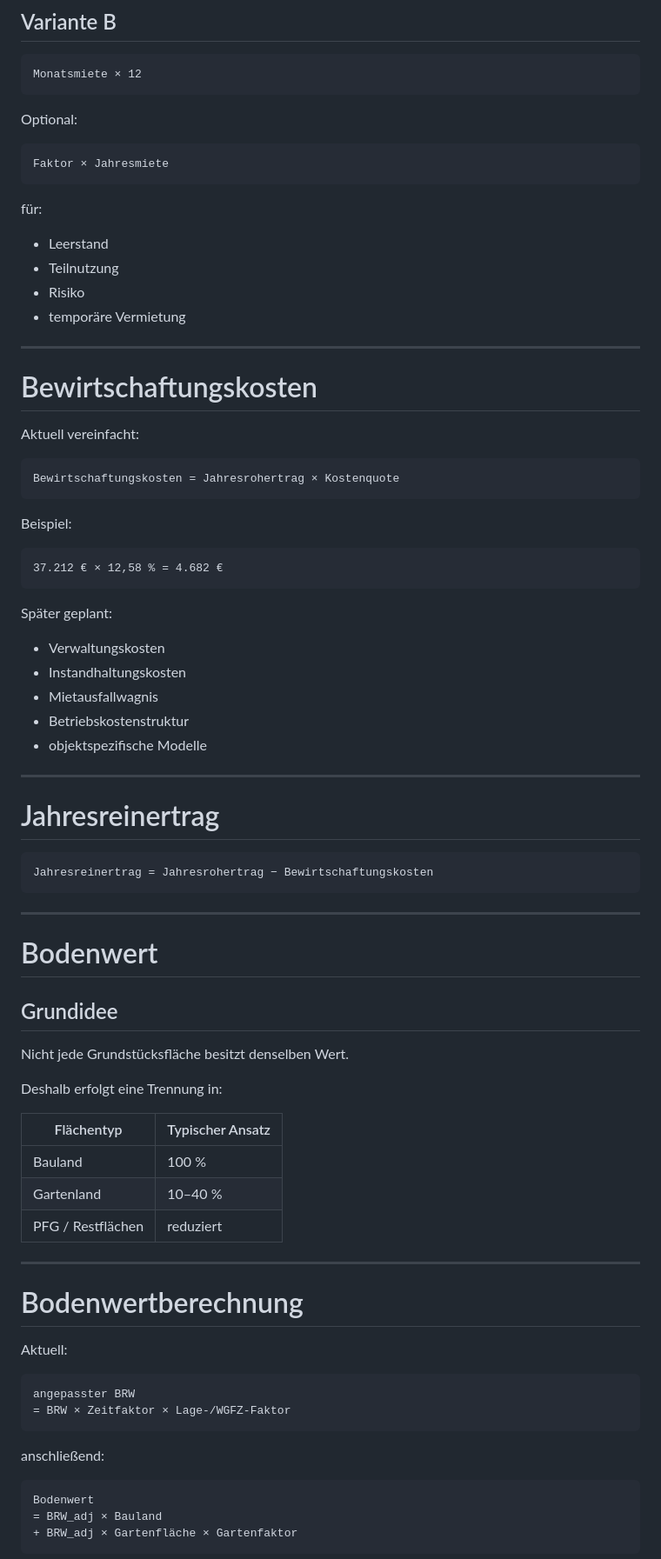
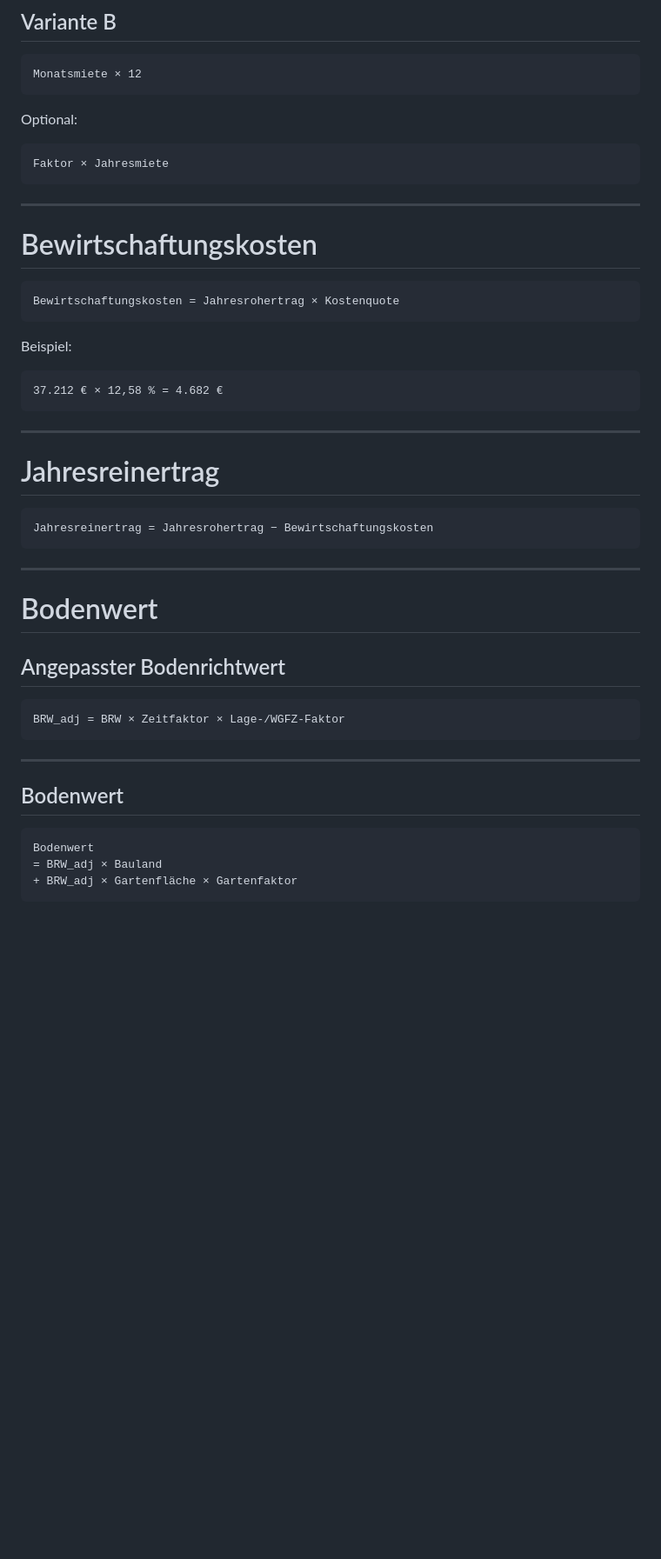
Before and after one commit to wantsics/ImmoWert, a Markdown page: README.md, the part around one of its changes. Shown at 87% size. Drawn GitHub-style; blank space fills up the shorter version.

````diff
--- a/README.md
+++ b/README.md
@@ -98,18 +88,9 @@ Optional:
 Faktor × Jahresmiete
 ```
 
-für:
-
-- Leerstand
-- Teilnutzung
-- Risiko
-- temporäre Vermietung
-
 ---
 
 # Bewirtschaftungskosten
-
-Aktuell vereinfacht:
 
 ```text
 Bewirtschaftungskosten = Jahresrohertrag × Kostenquote
@@ -120,14 +101,6 @@ Beispiel:
 ```text
 37.212 € × 12,58 % = 4.682 €
 ```
-
-Später geplant:
-
-- Verwaltungskosten
-- Instandhaltungskosten
-- Mietausfallwagnis
-- Betriebskostenstruktur
-- objektspezifische Modelle
 
 ---
 
@@ -141,30 +114,15 @@ Jahresreinertrag = Jahresrohertrag − Bewirtschaftungskosten
 
 # Bodenwert
 
-## Grundidee
+## Angepasster Bodenrichtwert
 
-Nicht jede Grundstücksfläche besitzt denselben Wert.
-
-Deshalb erfolgt eine Trennung in:
-
-| Flächentyp | Typischer Ansatz |
-|---|---|
-| Bauland | 100 % |
-| Gartenland | 10–40 % |
-| PFG / Restflächen | reduziert |
+```text
+BRW_adj = BRW × Zeitfaktor × Lage-/WGFZ-Faktor
+```
 
 ---
 
-# Bodenwertberechnung
-
-Aktuell:
-
-```text
-angepasster BRW
-= BRW × Zeitfaktor × Lage-/WGFZ-Faktor
-```
-
-anschließend:
+## Bodenwert
 
 ```text
 Bodenwert
````
Also changed, not shown: other parts of README.md (+72 -139 lines).
